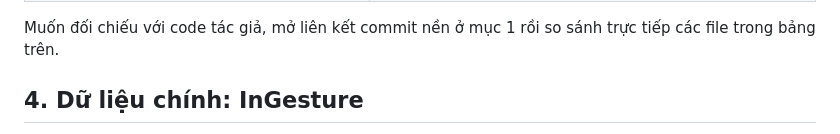
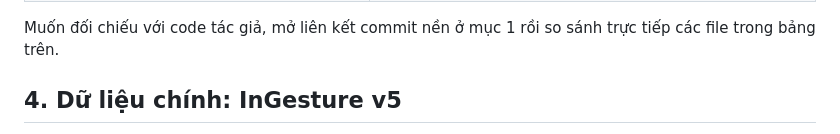
Before and after one commit to Tiemanh/TFC-Dino_V3, a Markdown page: README.md, the part around one of its changes. Rendered like a GitHub page.

```diff
--- a/README.md
+++ b/README.md
@@ -69,5 +69,5 @@ self.frequency_encoder = DINOv3SignalEncoder(configs, "frequency", frequency_bac
 Muốn đối chiếu với code tác giả, mở liên kết commit nền ở mục 1 rồi so sánh
 trực tiếp các file trong bảng trên.
 
-## 4. Dữ liệu chính: InGesture
+## 4. Dữ liệu chính: InGesture v5
 
```
Also changed, not shown: other parts of README.md (+2 -0 lines).
